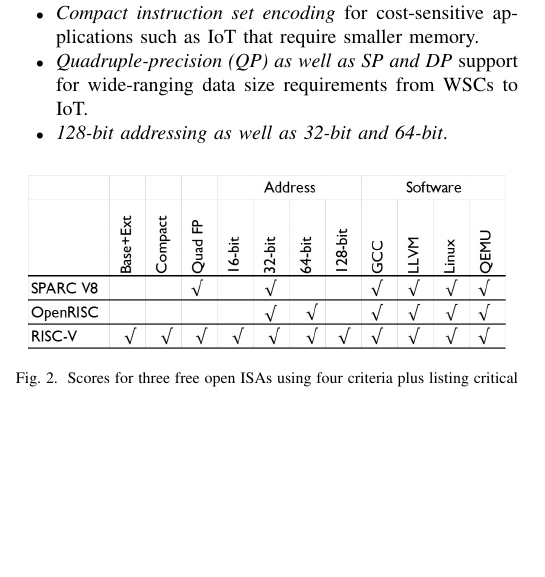
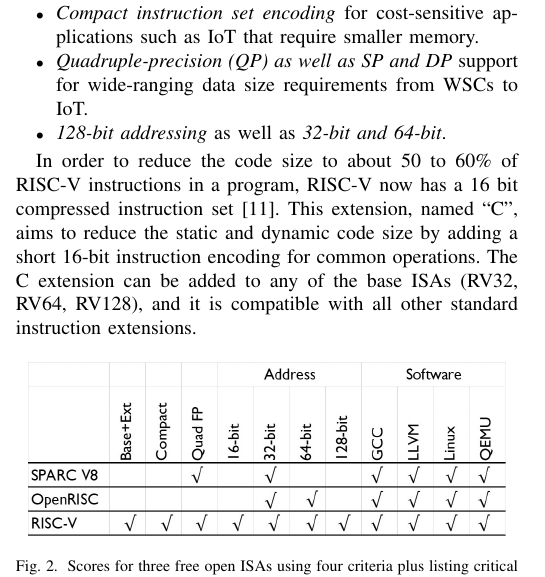
Before and after one commit to mixignal/RISCV-Brief-History, a LaTeX paper (techrxiv-riscv-history.tex): part of one column of page 2 of 3, cut so that both start at the same text, the shorter picture padded with empty space. Compiled offline with pdfLaTeX.

Commit message:
16-bit ISA addition

```diff
--- a/techrxiv-riscv-history.tex
+++ b/techrxiv-riscv-history.tex
@@ -121,9 +121,10 @@
     \item \textit{Base-plus-extension ISA} with a small core set of instructions for cost-sensitive applications, optional extensions with standard ISA additions to customize SoCs, and space for entirely new set of instructions application-specific SoCs.
     \item \textit{Compact instruction set encoding} for cost-sensitive applications such as IoT that require smaller memory.
     \item \textit{Quadruple-precision (QP) as well as SP and DP} support for wide-ranging data size requirements from WSCs to IoT.
-    \item \textit{128-bit addressing as well as 32-bit and 64-bit}.
+    \item \textit{128-bit addressing} as well as \textit{32-bit and 64-bit}.
+\end{itemize}
 
-\end{itemize}
+In order to reduce the code size to about 50 to 60\% of RISC-V instructions in a program, RISC-V now has a 16 bit compressed instruction set \cite{waterman_risc-v_2015}. This extension, named “C”, aims to reduce the static and dynamic code size by adding a short 16-bit instruction encoding for common operations. The C extension can be added to any of the base ISAs (RV32, RV64, RV128), and it is compatible with all other standard instruction extensions.
 
 %%FIGURE : Free ISA score table
 \begin{figure}[htb]
```
